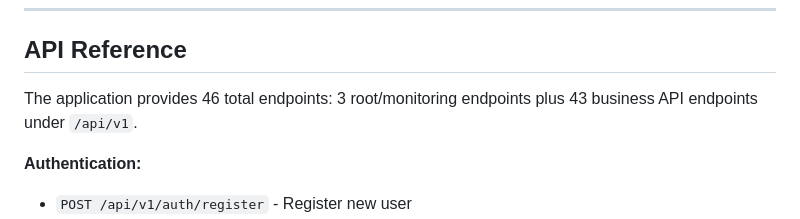
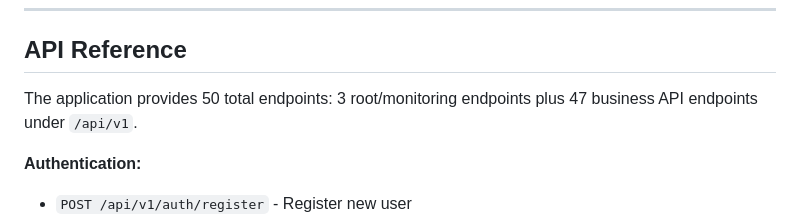
Before and after one commit to rohteemie/invoice-manager-saas-backend, a Markdown page: README.md, the part around the change. Drawn GitHub-style.

Commit message:
docs: update API endpoint count from 46 to 50
Validation found that actual endpoint count is higher:
- Root/monitoring endpoints: 3
- Business API endpoints: 47 (auth:9, users:6, tenants:9, invoices:9, analytics:2, audit-logs:4, admin:8)
- Total: 50 endpoints (was incorrectly documented as 46)

This brings the README documentation in line with actual implementation.

```diff
--- a/README.md
+++ b/README.md
@@ -338,7 +338,7 @@ pytest tests/test_auth.py -v
 
 ## API Reference
 
-The application provides 46 total endpoints: 3 root/monitoring endpoints plus 43 business API endpoints under `/api/v1`.
+The application provides 50 total endpoints: 3 root/monitoring endpoints plus 47 business API endpoints under `/api/v1`.
 
 **Authentication:**
 
```
